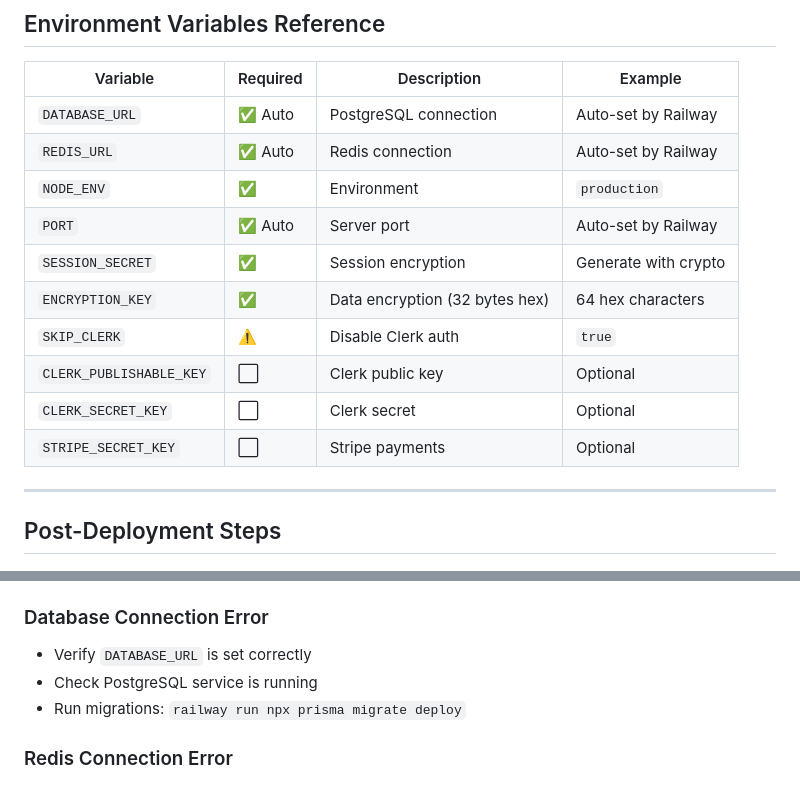
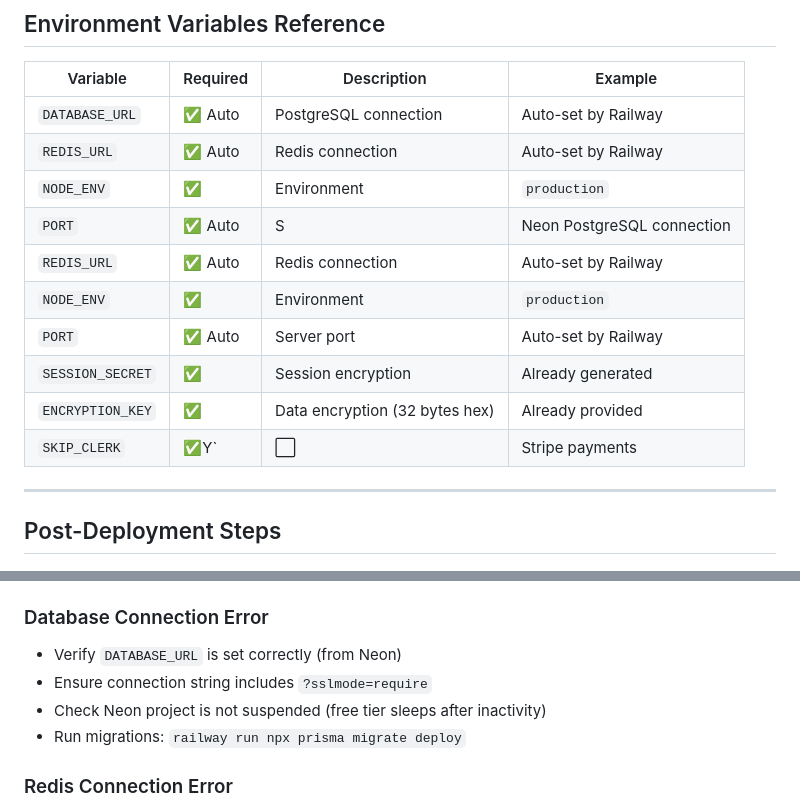
Before and after one commit to AkshitSalwan/torqueX, a Markdown page: RAILWAY_DEPLOYMENT.md, 2 parts joined by grey strips. Drawn GitHub-style.

```diff
--- a/RAILWAY_DEPLOYMENT.md
+++ b/RAILWAY_DEPLOYMENT.md
@@ -101,13 +102,13 @@ Or manually create via Prisma Studio:
 | `DATABASE_URL` | ✅ Auto | PostgreSQL connection | Auto-set by Railway |
 | `REDIS_URL` | ✅ Auto | Redis connection | Auto-set by Railway |
 | `NODE_ENV` | ✅ | Environment | `production` |
+| `PORT` | ✅ Auto | S| Neon PostgreSQL connection | From Neon dashboard |
+| `REDIS_URL` | ✅ Auto | Redis connection | Auto-set by Railway |
+| `NODE_ENV` | ✅ | Environment | `production` |
 | `PORT` | ✅ Auto | Server port | Auto-set by Railway |
-| `SESSION_SECRET` | ✅ | Session encryption | Generate with crypto |
-| `ENCRYPTION_KEY` | ✅ | Data encryption (32 bytes hex) | 64 hex characters |
-| `SKIP_CLERK` | ⚠️ | Disable Clerk auth | `true` |
-| `CLERK_PUBLISHABLE_KEY` | ⬜ | Clerk public key | Optional |
-| `CLERK_SECRET_KEY` | ⬜ | Clerk secret | Optional |
-| `STRIPE_SECRET_KEY` | ⬜ | Stripe payments | Optional |
+| `SESSION_SECRET` | ✅ | Session encryption | Already generated |
+| `ENCRYPTION_KEY` | ✅ | Data encryption (32 bytes hex) | Already provided |
+| `SKIP_CLERK` | ✅Y` | ⬜ | Stripe payments | Optional |
 
 ---
 
@@ -143,8 +144,9 @@ In Railway dashboard:
 - Verify all dependencies are in `dependencies` not `devDependencies`
 
 ### Database Connection Error
-- Verify `DATABASE_URL` is set correctly
-- Check PostgreSQL service is running
+- Verify `DATABASE_URL` is set correctly (from Neon)
+- Ensure connection string includes `?sslmode=require`
+- Check Neon project is not suspended (free tier sleeps after inactivity)
 - Run migrations: `railway run npx prisma migrate deploy`
 
 ### Redis Connection Error
```
Also changed, not shown: other parts of RAILWAY_DEPLOYMENT.md (+31 -26 lines).
